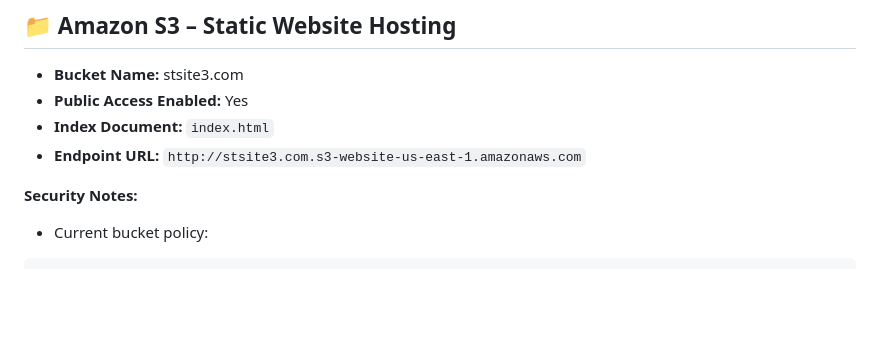
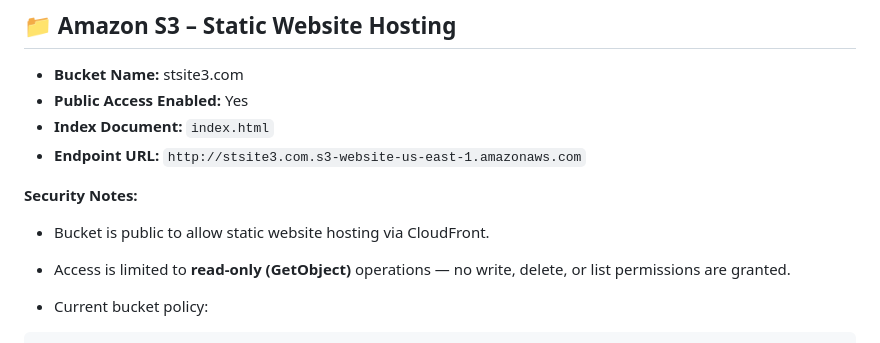
Before and after one commit to federicocasati92/myapp-serverless, a Markdown page: ARCHITECTURE.md, the part around the change. Rendered like a GitHub page; blank space fills up the shorter version.

````diff
--- a/ARCHITECTURE.md
+++ b/ARCHITECTURE.md
@@ -12,6 +12,9 @@ This provides a structured overview of your AWS serverless project.
 - **Endpoint URL:** `http://stsite3.com.s3-website-us-east-1.amazonaws.com`
 
 **Security Notes:**
+- Bucket is public to allow static website hosting via CloudFront.
+- Access is limited to **read-only (GetObject)** operations — no write, delete, or list permissions are granted.
+
 - Current bucket policy:
 
 ```json
````
